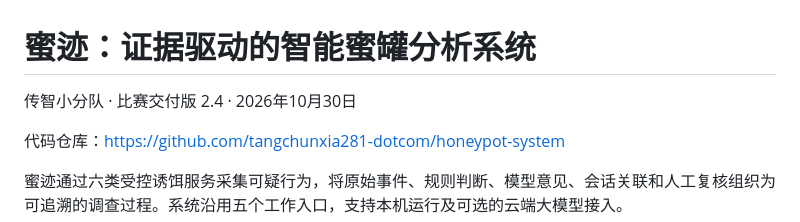
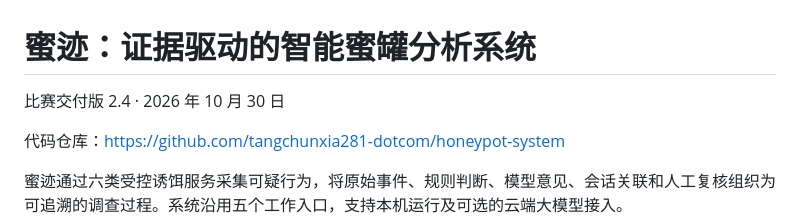
Before and after one commit to tangchunxia281-dotcom/honeypot-system, a Markdown page: README.md, the part around the change. Drawn GitHub-style.

Commit message:
docs: 移除 README 与文档中的队伍标注

```diff
--- a/README.md
+++ b/README.md
@@ -1,6 +1,6 @@
 # 蜜迹：证据驱动的智能蜜罐分析系统
 
-传智小分队 · 比赛交付版 2.4 · 2026年10月30日
+比赛交付版 2.4 · 2026 年 10 月 30 日
 
 代码仓库：https://github.com/tangchunxia281-dotcom/honeypot-system
 
```
Also changed, not shown: docs/技术文档.md (+1 -1 lines).
